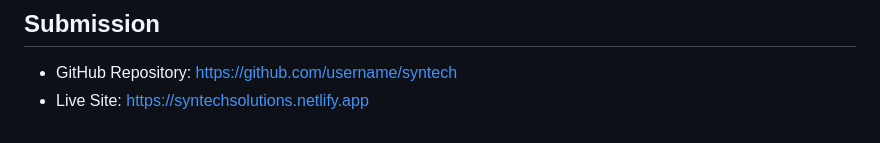
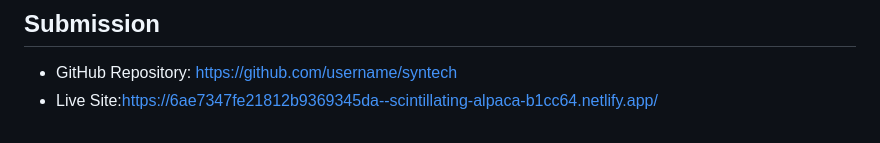
Before and after one commit to S-dev575/snytech, a Markdown page: README.md, the part around the change. Rendered like a GitHub page.

```diff
--- a/README.md
+++ b/README.md
@@ -98,4 +98,4 @@ Live deployed site on Netlify.
 
 ## Submission
 - GitHub Repository: https://github.com/username/syntech
-- Live Site: https://syntechsolutions.netlify.app
+- Live Site:https://6ae7347fe21812b9369345da--scintillating-alpaca-b1cc64.netlify.app/
```
